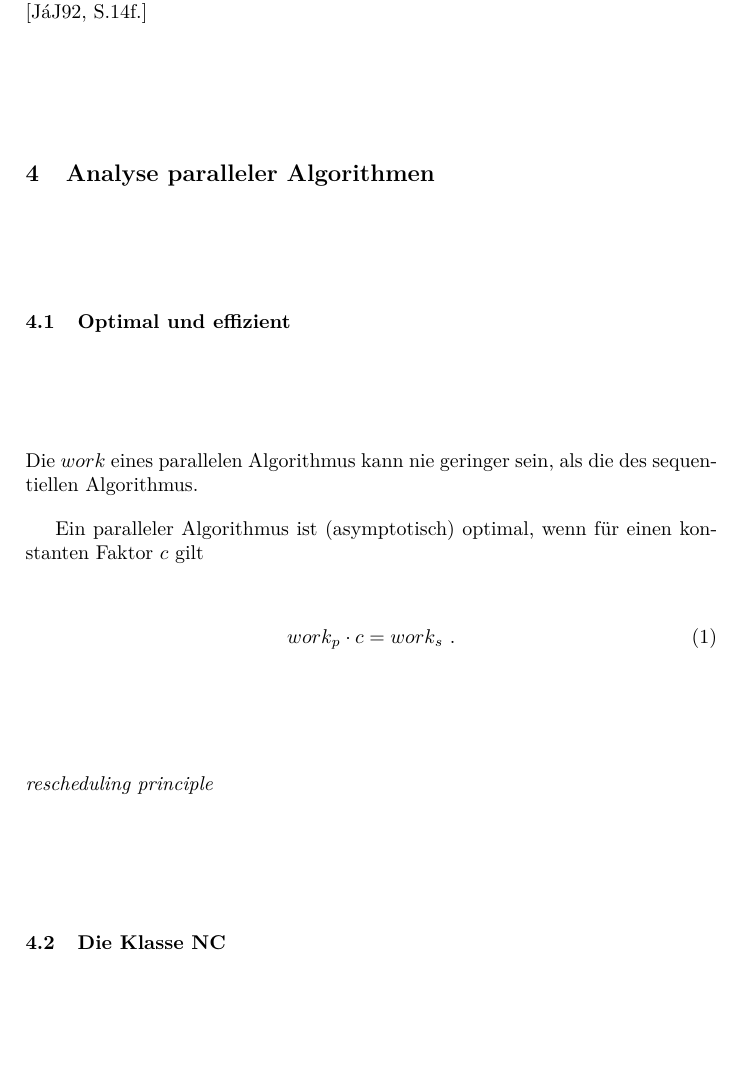
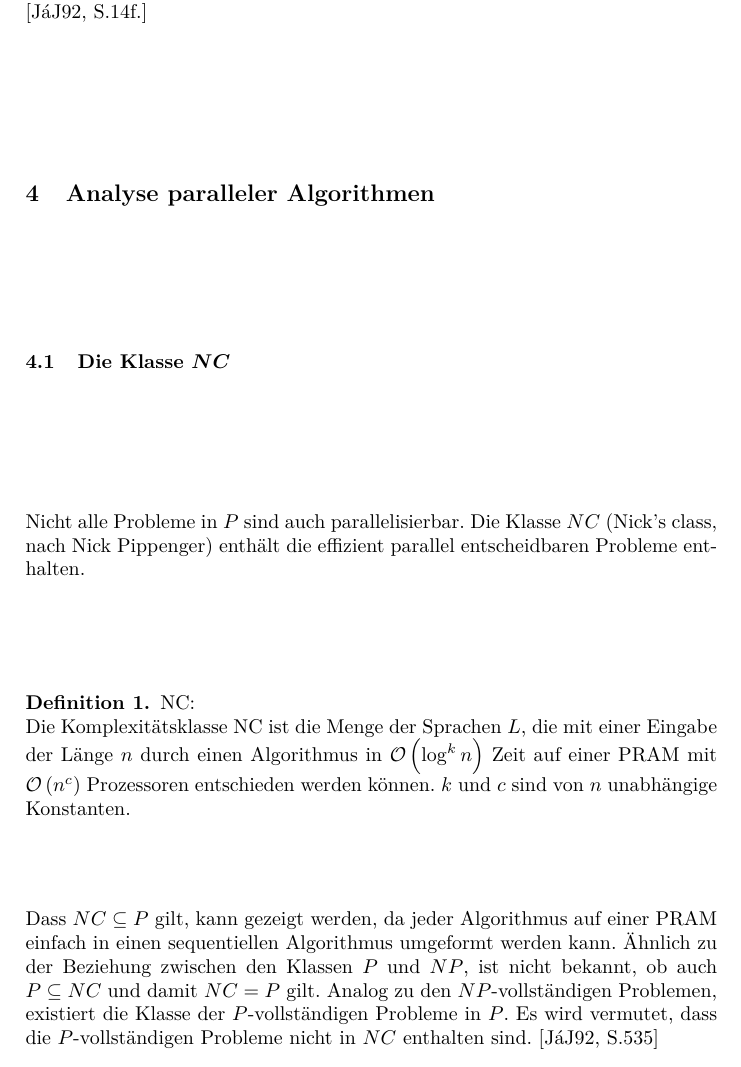
Before and after one commit to lenerd/ps-nebenlaeufigkeit, a LaTeX paper (paper2/parallele-algorithmen.tex, which reads paper2/content/analyse.tex): part of page 5 of 6, cut so that both start at the same text, the shorter picture padded with empty space. Compiled offline with pdfLaTeX.

Commit message:
added NC stuff

```diff
--- a/paper2/content/analyse.tex
+++ b/paper2/content/analyse.tex
@@ -1,15 +1,21 @@
 \section{Analyse paralleler Algorithmen}
 
-\subsection{Optimal und effizient}
-Die $work$ eines parallelen Algorithmus kann nie geringer sein, als die des sequentiellen Algorithmus.
-
-Ein paralleler Algorithmus ist (asymptotisch) optimal, wenn für einen konstanten Faktor $c$ gilt
-\begin{equation}
-    work_p \cdot c = work_s \text{ .}
-\end{equation}
-
-
-\paragraph{rescheduling principle}
-
-
-\subsection{Die Klasse NC}
+\subsection{Die Klasse $NC$}
+Nicht alle Probleme in $P$ sind auch parallelisierbar.
+Die Klasse $NC$ (Nick's class, nach Nick Pippenger) enthält die effizient parallel
+entscheidbaren Probleme enthalten.
+\begin{define}
+    NC: \\
+    Die Komplexitätsklasse NC ist die Menge der Sprachen $L$,
+    die mit einer Eingabe der Länge $n$ durch einen Algorithmus
+    in $\mathcal{O}\left( \log^k n \right)$ Zeit auf einer PRAM
+    mit $\mathcal{O}\left( n^c \right)$ Prozessoren entschieden werden können.
+    $k$ und $c$ sind von $n$ unabhängige Konstanten.
+\end{define}
+Dass $NC \subseteq P$ gilt, kann gezeigt werden, da jeder Algorithmus auf einer PRAM
+einfach in einen sequentiellen Algorithmus umgeformt werden kann.
+Ähnlich zu der Beziehung zwischen den Klassen $P$ und $NP$, ist nicht bekannt,
+ob auch $P \subseteq NC$ und damit $NC = P$ gilt.
+Analog zu den $NP$-vollständigen Problemen, existiert die Klasse der $P$-vollständigen Probleme in $P$.
+Es wird vermutet, dass die $P$-vollständigen Probleme nicht in $NC$ enthalten sind.
+\cite[S.535]{jaja}
```
